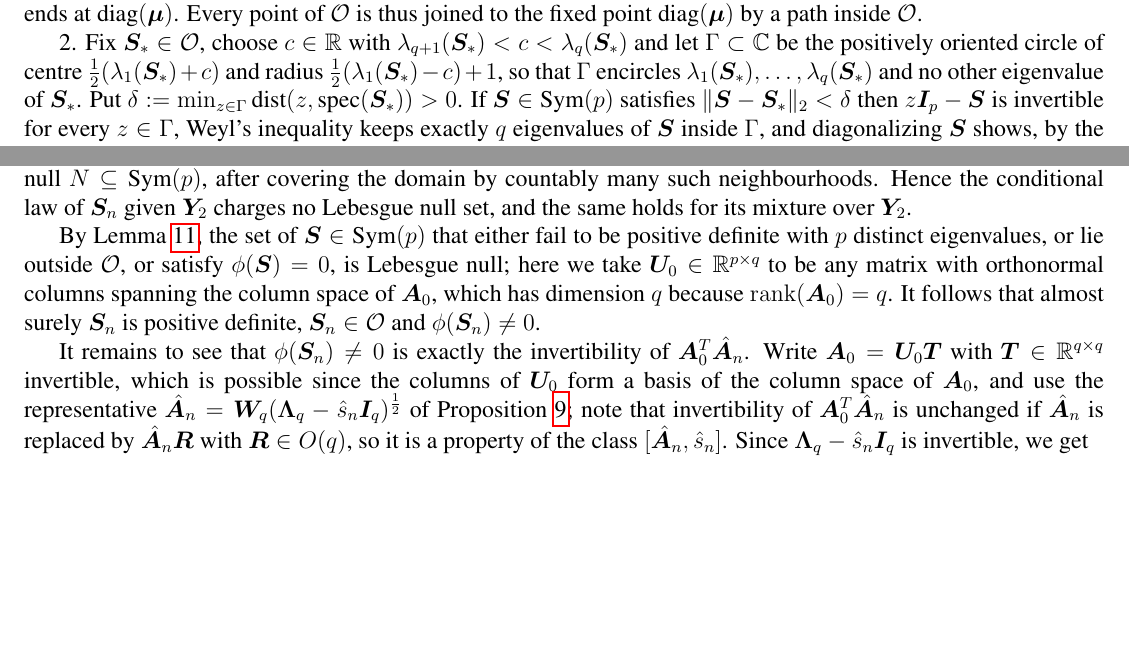
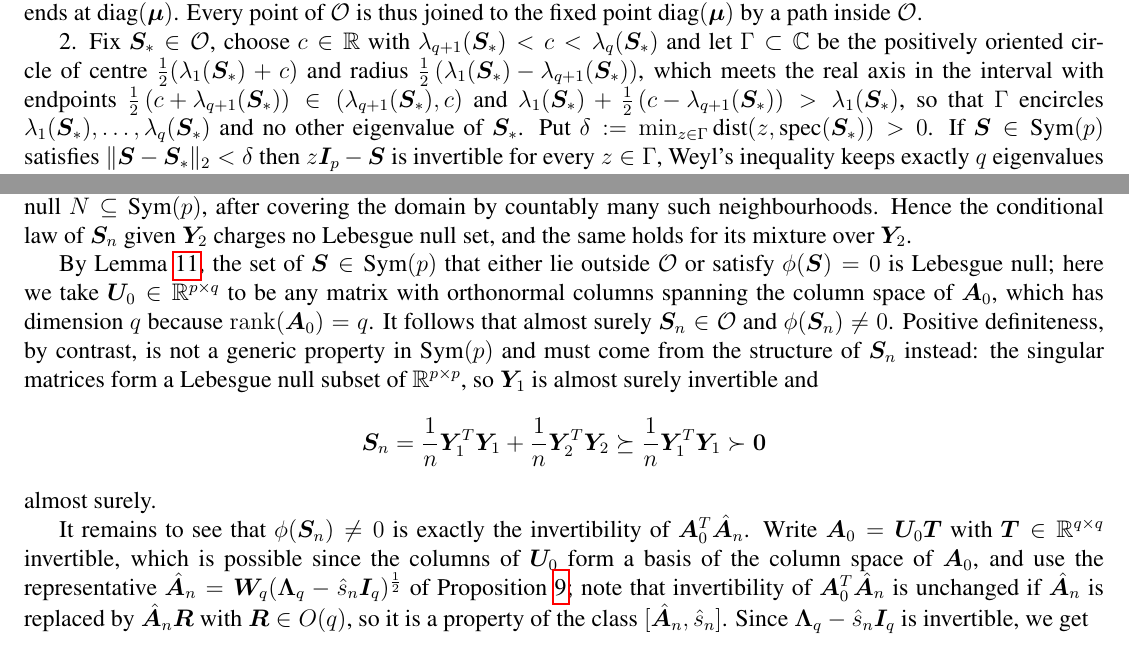
Before and after one commit to PONY1ST/PhD_Project_1, a LaTeX thesis (documents/ppca_asc_normality.tex): two parts of pages 14 and 15 of 22, joined at a grey line, cut so that both start at the same text, the shorter picture padded with empty space. Compiled offline with pdfLaTeX.

Commit message:
some more edit

```diff
--- a/documents/ppca_asc_normality.tex
+++ b/documents/ppca_asc_normality.tex
@@ -1462,7 +1462,12 @@ $\text{diag}(\bm{\mu})$ by a path inside $\mathcal{O}$.
 $\lambda_{q+1}(\bm{S}_*) < c < \lambda_{q}(\bm{S}_*)$
 and let $\Gamma \subset \mathbb{C}$ be the positively oriented circle
 of centre $\frac{1}{2}(\lambda_1(\bm{S}_*) + c)$
-and radius $\frac{1}{2}(\lambda_1(\bm{S}_*) - c) + 1$,
+and radius $\frac{1}{2}\bracket{\lambda_1(\bm{S}_*) - \lambda_{q+1}(\bm{S}_*)}$,
+which meets the real axis in the interval with endpoints
+$\frac{1}{2}\bracket{c + \lambda_{q+1}(\bm{S}_*)}
+\in \bracket{\lambda_{q+1}(\bm{S}_*), c}$ and
+$\lambda_1(\bm{S}_*) + \frac{1}{2}\bracket{c - \lambda_{q+1}(\bm{S}_*)}
+> \lambda_1(\bm{S}_*)$,
 so that $\Gamma$ encircles $\lambda_1(\bm{S}_*), \ldots, \lambda_q(\bm{S}_*)$
 and no other eigenvalue of $\bm{S}_*$.
 Put $\delta := \min_{z \in \Gamma}\text{dist}(z, \text{spec}(\bm{S}_*)) > 0$.
@@ -1552,13 +1557,21 @@ Hence the conditional law of $\bm{S}_n$ given $\bm{Y}_2$ charges no
 Lebesgue null set, and the same holds for its mixture over $\bm{Y}_2$.
 
 By Lemma~\ref{thm:riesz}, the set of $\bm{S} \in \text{Sym}(p)$ that
-either fail to be positive definite with $p$ distinct eigenvalues,
-or lie outside $\mathcal{O}$, or satisfy $\phi(\bm{S}) = 0$,
+either lie outside $\mathcal{O}$ or satisfy $\phi(\bm{S}) = 0$
 is Lebesgue null; here we take $\bm{U}_0 \in \mathbb{R}^{p \times q}$ to be
 any matrix with orthonormal columns spanning the column space of $\bm{A}_0$,
 which has dimension $q$ because $\rank(\bm{A}_0) = q$.
-It follows that almost surely $\bm{S}_n$ is positive definite,
+It follows that almost surely
 $\bm{S}_n \in \mathcal{O}$ and $\phi(\bm{S}_n) \neq 0$.
+Positive definiteness, by contrast, is not a generic property in
+$\text{Sym}(p)$ and must come from the structure of $\bm{S}_n$ instead:
+the singular matrices form a Lebesgue null subset of
+$\mathbb{R}^{p \times p}$, so $\bm{Y}_1$ is almost surely invertible and
+\begin{equation*}
+  \bm{S}_n = \frac{1}{n}\bm{Y}_1^T\bm{Y}_1 + \frac{1}{n}\bm{Y}_2^T\bm{Y}_2
+  \succeq \frac{1}{n}\bm{Y}_1^T\bm{Y}_1 \succ \bm{0}
+\end{equation*}
+almost surely.
 
 It remains to see that $\phi(\bm{S}_n)\neq 0$ is exactly the invertibility
 of $\bm{A}_0^T\hat{\bm{A}}_n$.
```
Also changed, not shown: documents/ppca_asc_normality.pdf, documents/ppca_asc_normality.tex (11 more changed lines).
